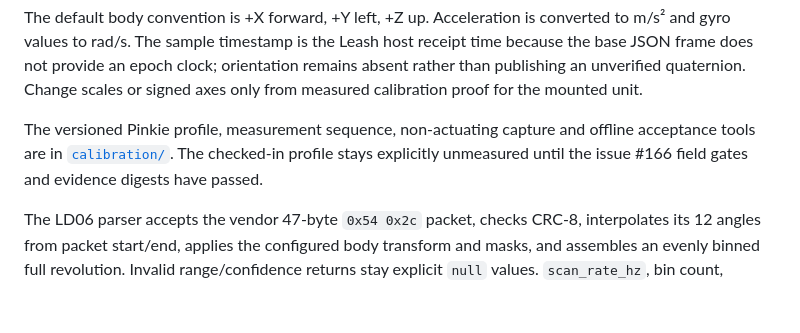
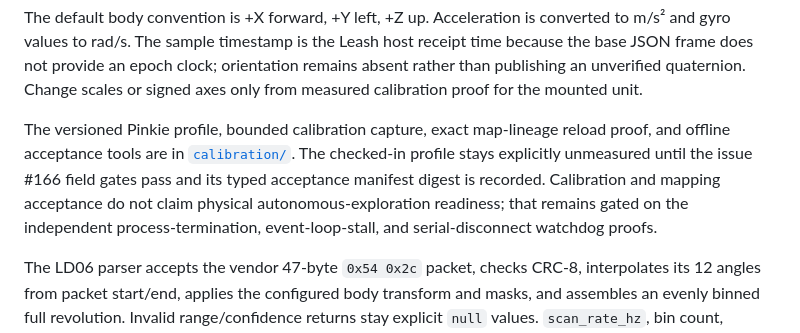
Before and after one commit to specdog/leash, a Markdown page: implementations/waveshare-ugv/README.md, the part around the change. Rendered like a GitHub page; blank space fills up the shorter version.

Commit message:
docs(waveshare-ugv): document Stage 1 acceptance gates

```diff
--- a/implementations/waveshare-ugv/README.md
+++ b/implementations/waveshare-ugv/README.md
@@ -141,10 +141,13 @@ orientation remains absent rather than publishing an unverified quaternion.
 Change scales or signed axes only from measured calibration proof for the
 mounted unit.
 
-The versioned Pinkie profile, measurement sequence, non-actuating capture and
-offline acceptance tools are in [`calibration/`](calibration/README.md). The
-checked-in profile stays explicitly unmeasured until the issue #166 field gates
-and evidence digests have passed.
+The versioned Pinkie profile, bounded calibration capture, exact map-lineage
+reload proof, and offline acceptance tools are in
+[`calibration/`](calibration/README.md). The checked-in profile stays explicitly
+unmeasured until the issue #166 field gates pass and its typed acceptance
+manifest digest is recorded. Calibration and mapping acceptance do not claim
+physical autonomous-exploration readiness; that remains gated on the independent
+process-termination, event-loop-stall, and serial-disconnect watchdog proofs.
 
 The LD06 parser accepts the vendor 47-byte `0x54 0x2c` packet, checks CRC-8,
 interpolates its 12 angles from packet start/end, applies the configured body
```
Also changed, not shown: README.md (line endings or trailing spaces), 1 other file.
